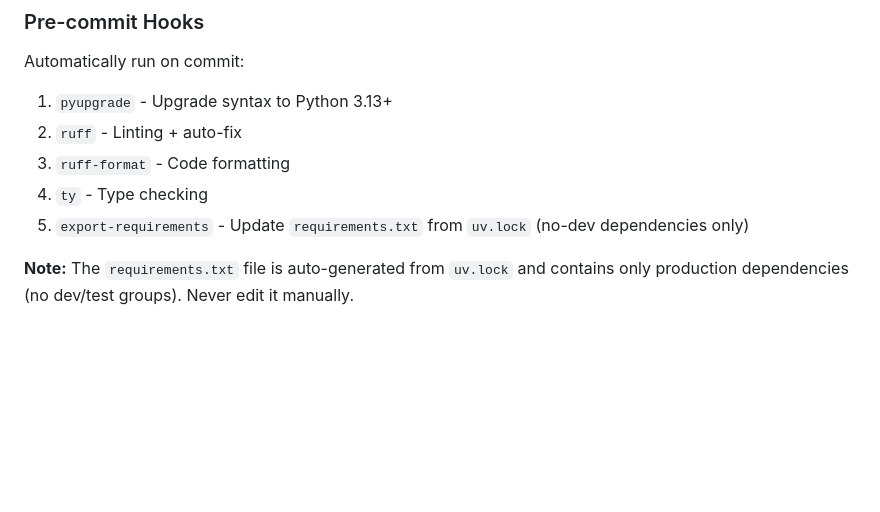
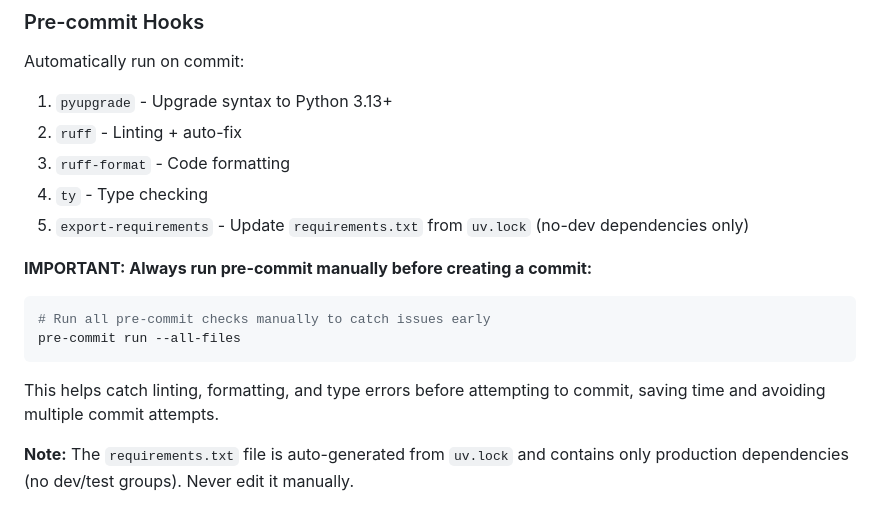
Before and after one commit to machen3228/telegram_app_wish_list, a Markdown page: CLAUDE.md, the part around the change. Drawn GitHub-style; blank space fills up the shorter version.

Commit message:
docs: add reminder to run pre-commit manually before commits
- Add IMPORTANT note to always run `pre-commit run --all-files` before committing
- Helps catch linting, formatting, and type errors early
- Saves time by avoiding multiple commit attempts

🤖 Generated with [Claude Code](https://claude.com/claude-code)

Co-Authored-By: Claude Opus 4.5 <noreply@anthropic.com>

````diff
--- a/CLAUDE.md
+++ b/CLAUDE.md
@@ -265,6 +265,13 @@ Automatically run on commit:
 4. `ty` - Type checking
 5. `export-requirements` - Update `requirements.txt` from `uv.lock` (no-dev dependencies only)
 
+**IMPORTANT: Always run pre-commit manually before creating a commit:**
+```bash
+# Run all pre-commit checks manually to catch issues early
+pre-commit run --all-files
+```
+This helps catch linting, formatting, and type errors before attempting to commit, saving time and avoiding multiple commit attempts.
+
 **Note:** The `requirements.txt` file is auto-generated from `uv.lock` and contains only production dependencies (no dev/test groups). Never edit it manually.
 
 ## Configuration Management
````
